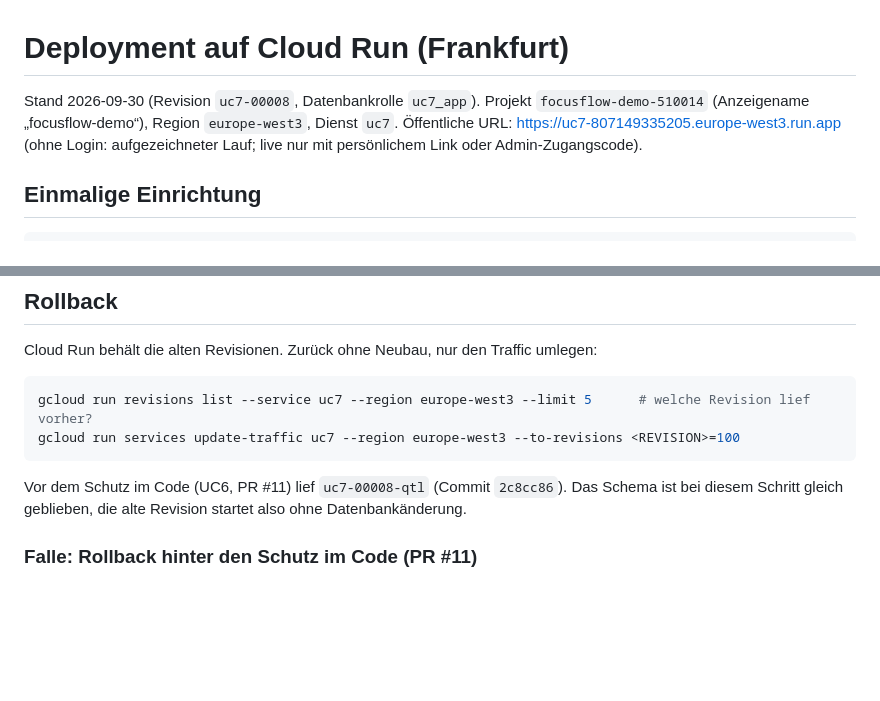
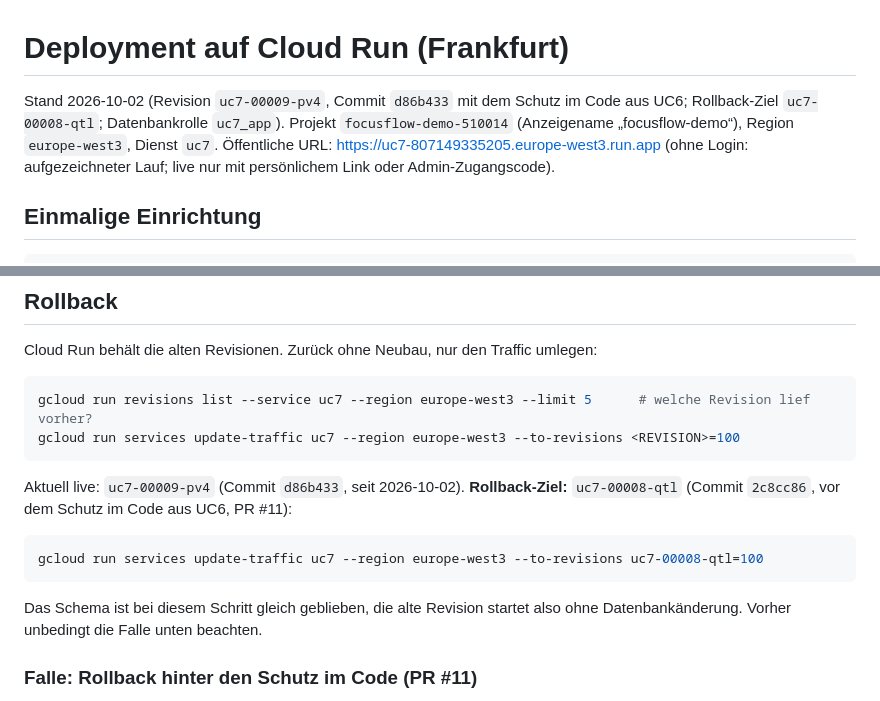
Before and after one commit to JulianStnDev/ai-uc-07-deployment, a Markdown page: docs/deploy.md, 2 parts joined by grey strips. GitHub-like rendering; blank space fills up the shorter version.

Commit message:
deploy.md: Stand 02.10. (uc7-00009-pv4), Rollback-Ziel uc7-00008-qtl
Co-Authored-By: Claude Opus 5.5 <noreply@anthropic.com>

````diff
--- a/docs/deploy.md
+++ b/docs/deploy.md
@@ -1,6 +1,6 @@
 # Deployment auf Cloud Run (Frankfurt)
 
-Stand 2026-09-30 (Revision `uc7-00008`, Datenbankrolle `uc7_app`). Projekt `focusflow-demo-510014` (Anzeigename „focusflow-demo“), Region `europe-west3`, Dienst `uc7`.
+Stand 2026-10-02 (Revision `uc7-00009-pv4`, Commit `d86b433` mit dem Schutz im Code aus UC6; Rollback-Ziel `uc7-00008-qtl`; Datenbankrolle `uc7_app`). Projekt `focusflow-demo-510014` (Anzeigename „focusflow-demo“), Region `europe-west3`, Dienst `uc7`.
 Öffentliche URL: https://uc7-807149335205.europe-west3.run.app (ohne Login: aufgezeichneter Lauf; live nur mit persönlichem Link oder Admin-Zugangscode).
 
 ## Einmalige Einrichtung
@@ -100,8 +100,13 @@ Cloud Run behält die alten Revisionen. Zurück ohne Neubau, nur den Traffic uml
 gcloud run revisions list --service uc7 --region europe-west3 --limit 5      # welche Revision lief vorher?
 gcloud run services update-traffic uc7 --region europe-west3 --to-revisions <REVISION>=100
 ```
-Vor dem Schutz im Code (UC6, PR #11) lief `uc7-00008-qtl` (Commit `2c8cc86`). Das Schema ist bei diesem Schritt gleich
-geblieben, die alte Revision startet also ohne Datenbankänderung.
+Aktuell live: `uc7-00009-pv4` (Commit `d86b433`, seit 2026-10-02). **Rollback-Ziel:** `uc7-00008-qtl` (Commit `2c8cc86`,
+vor dem Schutz im Code aus UC6, PR #11):
+```bash
+gcloud run services update-traffic uc7 --region europe-west3 --to-revisions uc7-00008-qtl=100
+```
+Das Schema ist bei diesem Schritt gleich geblieben, die alte Revision startet also ohne Datenbankänderung. Vorher
+unbedingt die Falle unten beachten.
 
 ### Falle: Rollback hinter den Schutz im Code (PR #11)
 
````
